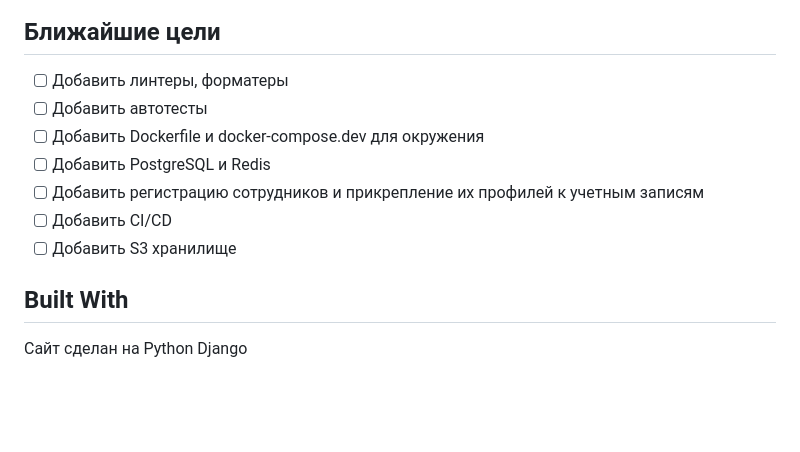
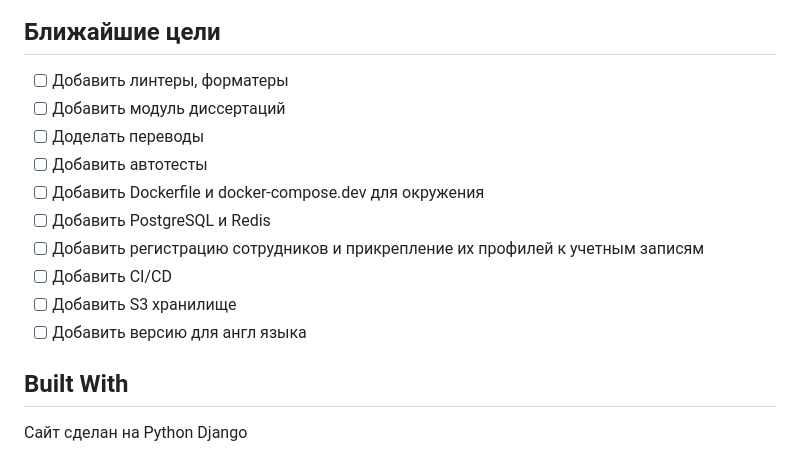
Before and after one commit to x-victor/site_imz_demo, a Markdown page: README.md, the part around the change. Rendered like a GitHub page; blank space fills up the shorter version.

```diff
--- a/README.md
+++ b/README.md
@@ -24,12 +24,15 @@
 ## Ближайшие цели
 
 - [ ] Добавить линтеры, форматеры
+- [ ] Добавить модуль диссертаций
+- [ ] Доделать переводы
 - [ ] Добавить автотесты
 - [ ] Добавить Dockerfile и docker-compose.dev для окружения
 - [ ] Добавить PostgreSQL и Redis
 - [ ] Добавить регистрацию сотрудников и прикрепление их профилей к учетным записям
 - [ ] Добавить CI/CD
 - [ ] Добавить S3 хранилище
+- [ ] Добавить версию для англ языка
 
 ## Built With
 
```
